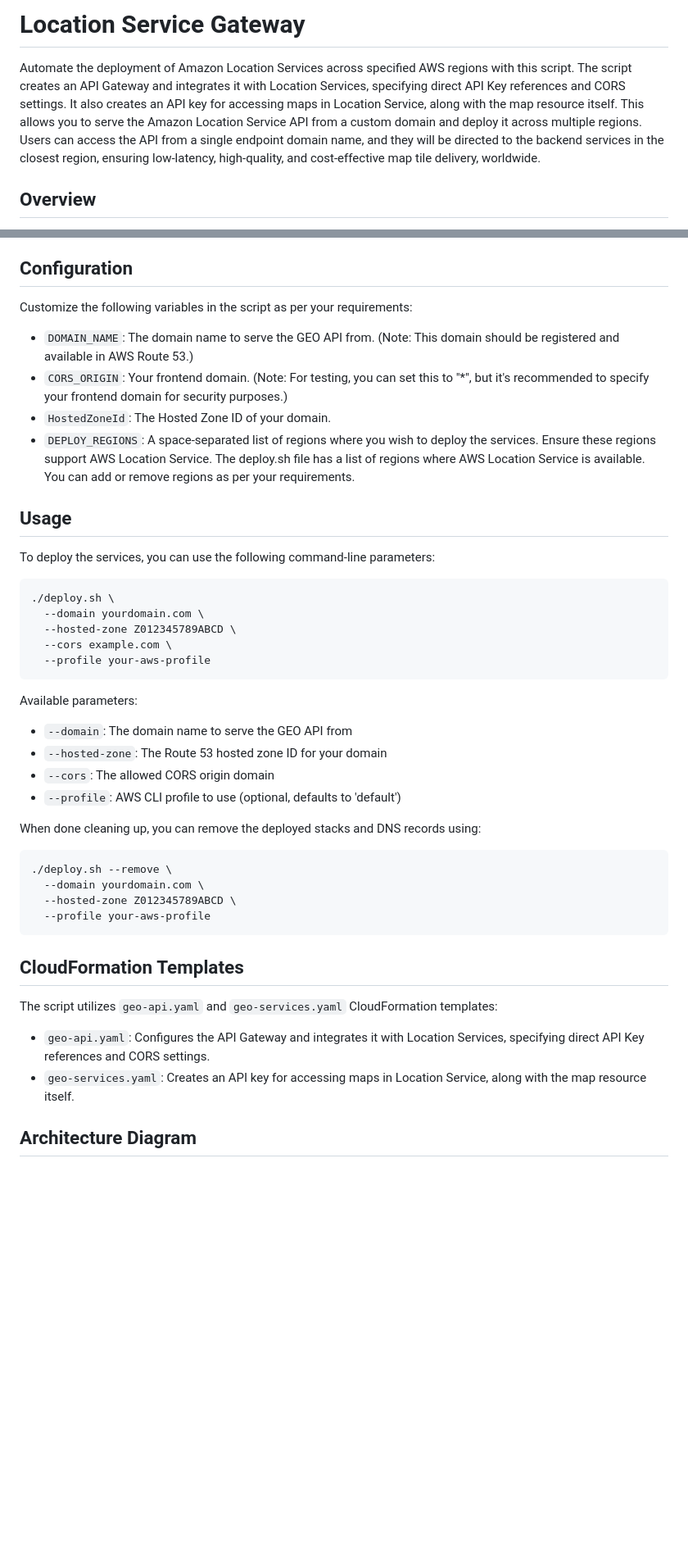
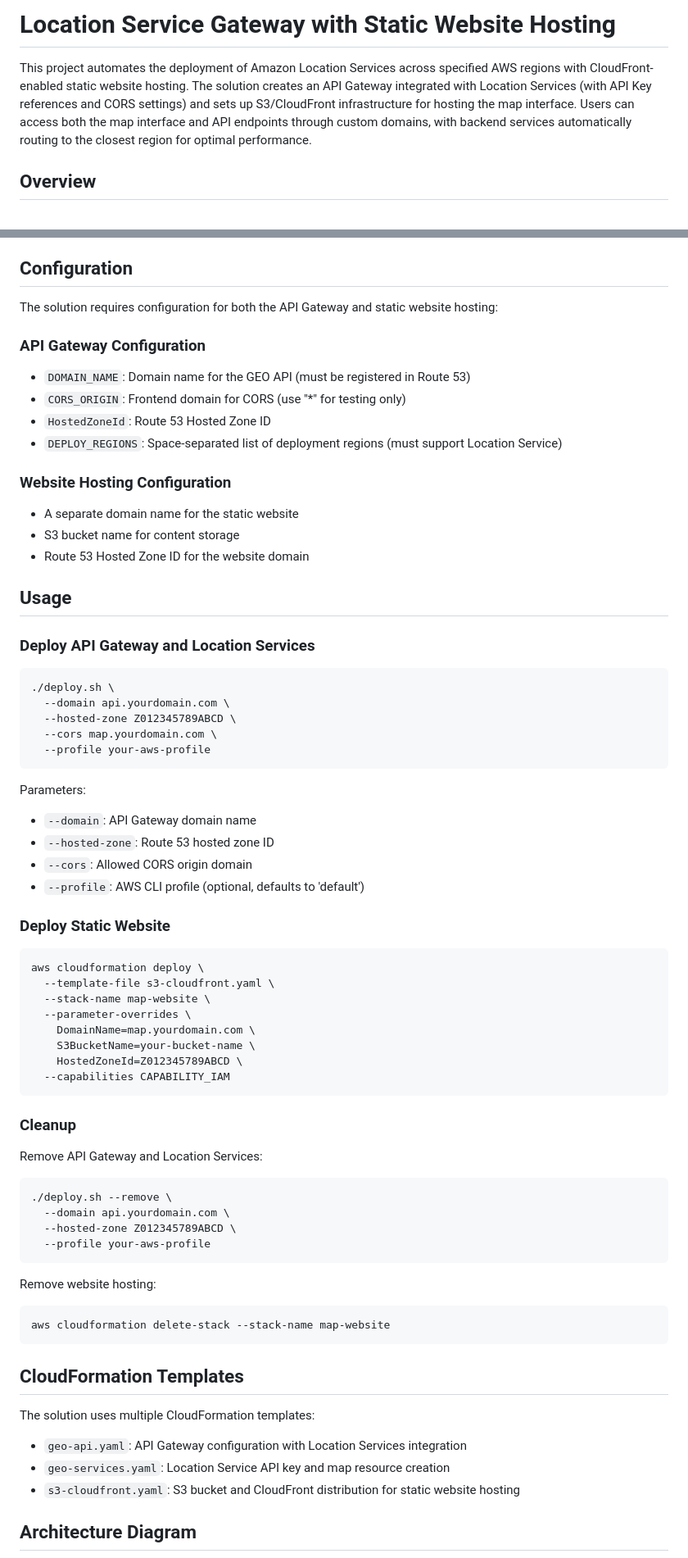
Before and after one commit to jeeshofone/LocationServiceGateway, a Markdown page: README.md, 2 parts joined by grey strips. Shown at 82% size. GitHub-like rendering; blank space fills up the shorter version.

Commit message:
docs: Update README with S3/CloudFront website hosting details

````diff
--- a/README.md
+++ b/README.md
@@ -1,6 +1,6 @@
-# Location Service Gateway
+# Location Service Gateway with Static Website Hosting
 
-Automate the deployment of Amazon Location Services across specified AWS regions with this script. The script creates an API Gateway and integrates it with Location Services, specifying direct API Key references and CORS settings. It also creates an API key for accessing maps in Location Service, along with the map resource itself. This allows you to serve the Amazon Location Service API from a custom domain and deploy it across multiple regions. Users can access the API from a single endpoint domain name, and they will be directed to the backend services in the closest region, ensuring low-latency, high-quality, and cost-effective map tile delivery, worldwide.
+This project automates the deployment of Amazon Location Services across specified AWS regions with CloudFront-enabled static website hosting. The solution creates an API Gateway integrated with Location Services (with API Key references and CORS settings) and sets up S3/CloudFront infrastructure for hosting the map interface. Users can access both the map interface and API endpoints through custom domains, with backend services automatically routing to the closest region for optimal performance.
 
 ## Overview
 
@@ -22,45 +22,69 @@ You will need a domain name and a Hosted Zone ID for the domain to serve the API
 
 ## Configuration
 
-Customize the following variables in the script as per your requirements:
+The solution requires configuration for both the API Gateway and static website hosting:
 
-- `DOMAIN_NAME`: The domain name to serve the GEO API from. (Note: This domain should be registered and available in AWS Route 53.)
-- `CORS_ORIGIN`: Your frontend domain. (Note: For testing, you can set this to "*", but it's recommended to specify your frontend domain for security purposes.)
-- `HostedZoneId`: The Hosted Zone ID of your domain.
-- `DEPLOY_REGIONS`: A space-separated list of regions where you wish to deploy the services. Ensure these regions support AWS Location Service. The deploy.sh file has a list of regions where AWS Location Service is available. You can add or remove regions as per your requirements.
+### API Gateway Configuration
+- `DOMAIN_NAME`: Domain name for the GEO API (must be registered in Route 53)
+- `CORS_ORIGIN`: Frontend domain for CORS (use "*" for testing only)
+- `HostedZoneId`: Route 53 Hosted Zone ID
+- `DEPLOY_REGIONS`: Space-separated list of deployment regions (must support Location Service)
+
+### Website Hosting Configuration
+- A separate domain name for the static website
+- S3 bucket name for content storage
+- Route 53 Hosted Zone ID for the website domain
 
 ## Usage
 
-To deploy the services, you can use the following command-line parameters:
-
+### Deploy API Gateway and Location Services
 ```bash
 ./deploy.sh \
-  --domain yourdomain.com \
+  --domain api.yourdomain.com \
   --hosted-zone Z012345789ABCD \
-  --cors example.com \
+  --cors map.yourdomain.com \
   --profile your-aws-profile
 ```
 
-Available parameters:
-- `--domain`: The domain name to serve the GEO API from
-- `--hosted-zone`: The Route 53 hosted zone ID for your domain
-- `--cors`: The allowed CORS origin domain
-- `--profile`: AWS CLI profile to use (optional, defaults to 'default')
+Parameters:
+- `--domain`: API Gateway domain name
+- `--hosted-zone`: Route 53 hosted zone ID
+- `--cors`: Allowed CORS origin domain
+- `--profile`: AWS CLI profile (optional, defaults to 'default')
 
-When done cleaning up, you can remove the deployed stacks and DNS records using:
+### Deploy Static Website
+```bash
+aws cloudformation deploy \
+  --template-file s3-cloudfront.yaml \
+  --stack-name map-website \
+  --parameter-overrides \
+    DomainName=map.yourdomain.com \
+    S3BucketName=your-bucket-name \
+    HostedZoneId=Z012345789ABCD \
+  --capabilities CAPABILITY_IAM
+```
+
+### Cleanup
+Remove API Gateway and Location Services:
 ```bash
 ./deploy.sh --remove \
-  --domain yourdomain.com \
+  --domain api.yourdomain.com \
   --hosted-zone Z012345789ABCD \
   --profile your-aws-profile
 ```
 
+Remove website hosting:
+```bash
+aws cloudformation delete-stack --stack-name map-website
+```
+
 ## CloudFormation Templates
 
-The script utilizes `geo-api.yaml` and `geo-services.yaml` CloudFormation templates:
+The solution uses multiple CloudFormation templates:
 
-- `geo-api.yaml`: Configures the API Gateway and integrates it with Location Services, specifying direct API Key references and CORS settings.
-- `geo-services.yaml`: Creates an API key for accessing maps in Location Service, along with the map resource itself.
+- `geo-api.yaml`: API Gateway configuration with Location Services integration
+- `geo-services.yaml`: Location Service API key and map resource creation
+- `s3-cloudfront.yaml`: S3 bucket and CloudFront distribution for static website hosting
 
 ## Architecture Diagram
 
````
